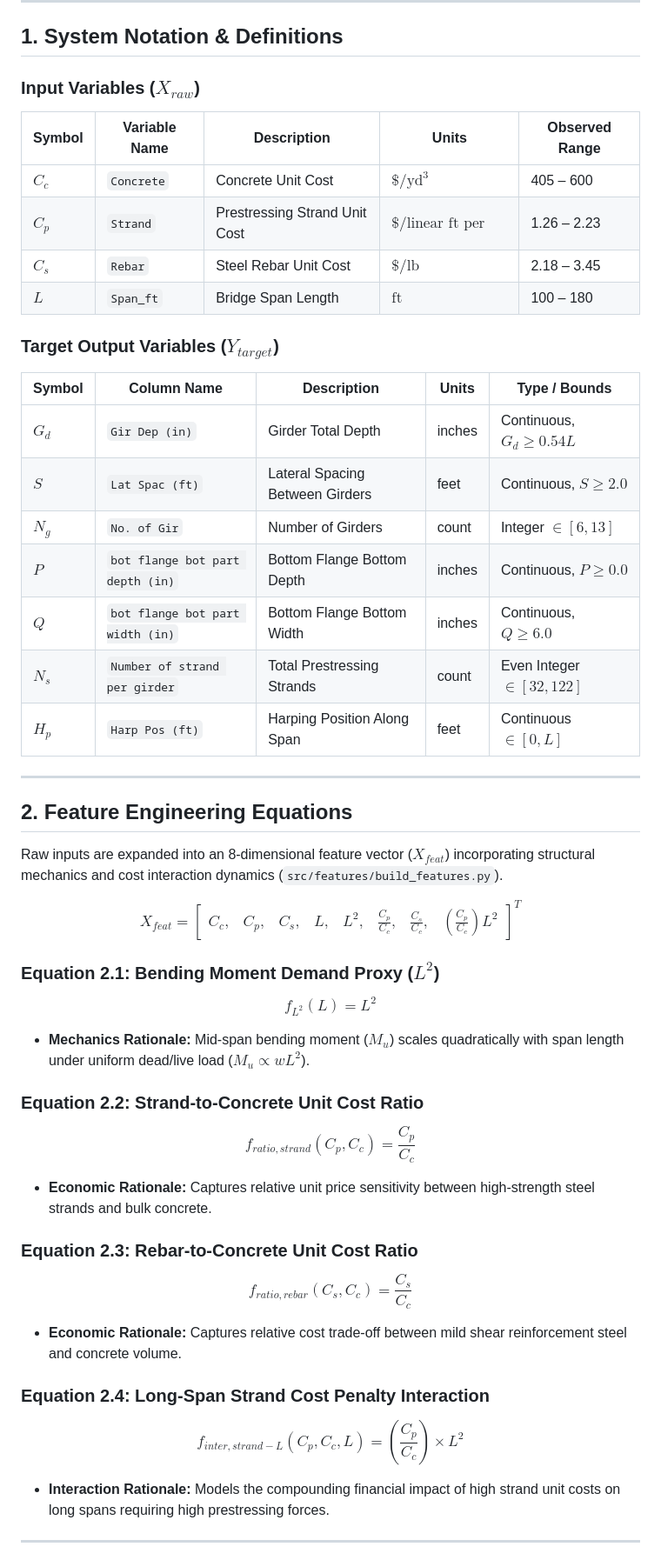
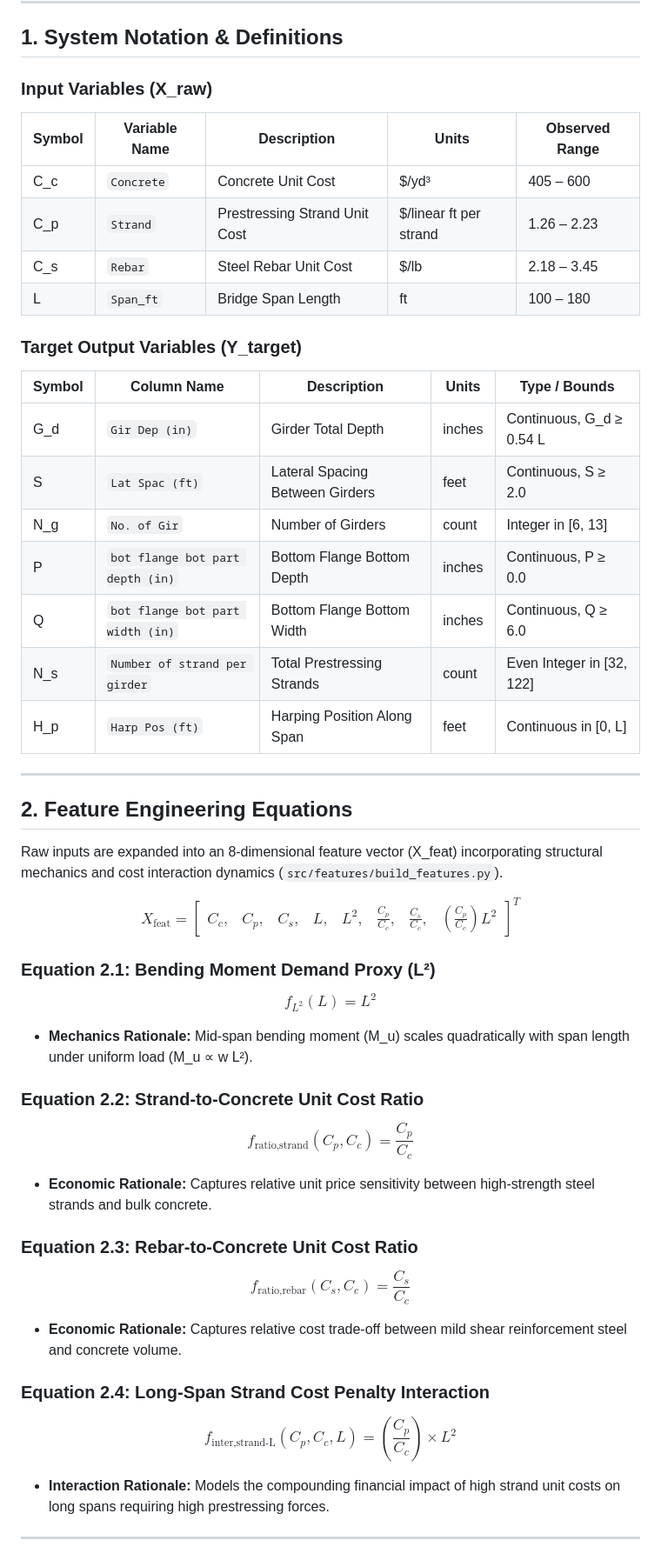
Before and after one commit to MD-Saadman-Fuad/Unified-ML-Optimization-Framework-for-Cost-Sensitive-Prestressed-Concrete-I-Girder-Design, a Markdown page: EQUATIONS.md, the part around one of its changes. Shown at 87% size. GitHub-like rendering.

```diff
--- a/EQUATIONS.md
+++ b/EQUATIONS.md
@@ -8,56 +8,56 @@
 
 ## 1. System Notation & Definitions
 
-### Input Variables ($X_{raw}$)
+### Input Variables (X_raw)
 | Symbol | Variable Name | Description | Units | Observed Range |
 |---|---|---|---|---|
-| $C_c$ | `Concrete` | Concrete Unit Cost | $\$ /\text{yd}^3$ | 405 – 600 |
-| $C_p$ | `Strand` | Prestressing Strand Unit Cost | $\$ /\text{linear ft per strand}$ | 1.26 – 2.23 |
-| $C_s$ | `Rebar` | Steel Rebar Unit Cost | $\$ /\text{lb}$ | 2.18 – 3.45 |
-| $L$ | `Span_ft` | Bridge Span Length | $\text{ft}$ | 100 – 180 |
+| C_c | `Concrete` | Concrete Unit Cost | $/yd³ | 405 – 600 |
+| C_p | `Strand` | Prestressing Strand Unit Cost | $/linear ft per strand | 1.26 – 2.23 |
+| C_s | `Rebar` | Steel Rebar Unit Cost | $/lb | 2.18 – 3.45 |
+| L | `Span_ft` | Bridge Span Length | ft | 100 – 180 |
 
-### Target Output Variables ($Y_{target}$)
+### Target Output Variables (Y_target)
 | Symbol | Column Name | Description | Units | Type / Bounds |
 |---|---|---|---|---|
-| $G_d$ | `Gir Dep (in)` | Girder Total Depth | inches | Continuous, $G_d \ge 0.54 L$ |
-| $S$ | `Lat Spac (ft)` | Lateral Spacing Between Girders | feet | Continuous, $S \ge 2.0$ |
-| $N_g$ | `No. of Gir` | Number of Girders | count | Integer $\in [6, 13]$ |
-| $P$ | `bot flange bot part depth (in)` | Bottom Flange Bottom Depth | inches | Continuous, $P \ge 0.0$ |
-| $Q$ | `bot flange bot part width (in)` | Bottom Flange Bottom Width | inches | Continuous, $Q \ge 6.0$ |
-| $N_s$ | `Number of strand per girder` | Total Prestressing Strands | count | Even Integer $\in [32, 122]$ |
-| $H_p$ | `Harp Pos (ft)` | Harping Position Along Span | feet | Continuous $\in [0, L]$ |
+| G_d | `Gir Dep (in)` | Girder Total Depth | inches | Continuous, G_d ≥ 0.54 L |
+| S | `Lat Spac (ft)` | Lateral Spacing Between Girders | feet | Continuous, S ≥ 2.0 |
+| N_g | `No. of Gir` | Number of Girders | count | Integer in [6, 13] |
+| P | `bot flange bot part depth (in)` | Bottom Flange Bottom Depth | inches | Continuous, P ≥ 0.0 |
+| Q | `bot flange bot part width (in)` | Bottom Flange Bottom Width | inches | Continuous, Q ≥ 6.0 |
+| N_s | `Number of strand per girder` | Total Prestressing Strands | count | Even Integer in [32, 122] |
+| H_p | `Harp Pos (ft)` | Harping Position Along Span | feet | Continuous in [0, L] |
 
 ---
 
 ## 2. Feature Engineering Equations
 
-Raw inputs are expanded into an 8-dimensional feature vector ($X_{feat}$) incorporating structural mechanics and cost interaction dynamics (`src/features/build_features.py`).
+Raw inputs are expanded into an 8-dimensional feature vector (X_feat) incorporating structural mechanics and cost interaction dynamics (`src/features/build_features.py`).
 
 $$
-X_{feat} = \begin{bmatrix} C_c, & C_p, & C_s, & L, & L^2, & \frac{C_p}{C_c}, & \frac{C_s}{C_c}, & \left(\frac{C_p}{C_c}\right) L^2 \end{bmatrix}^T
+X_{\text{feat}} = \begin{bmatrix} C_c, & C_p, & C_s, & L, & L^2, & \frac{C_p}{C_c}, & \frac{C_s}{C_c}, & \left(\frac{C_p}{C_c}\right) L^2 \end{bmatrix}^T
 $$
 
-### Equation 2.1: Bending Moment Demand Proxy ($L^2$)
+### Equation 2.1: Bending Moment Demand Proxy (L²)
 $$
 f_{L^2}(L) = L^2
 $$
-* **Mechanics Rationale:** Mid-span bending moment ($M_u$) scales quadratically with span length under uniform dead/live load ($M_u \propto w L^2$).
+* **Mechanics Rationale:** Mid-span bending moment (M_u) scales quadratically with span length under uniform load (M_u ∝ w L²).
 
 ### Equation 2.2: Strand-to-Concrete Unit Cost Ratio
 $$
-f_{ratio,strand}(C_p, C_c) = \frac{C_p}{C_c}
+f_{\text{ratio,strand}}(C_p, C_c) = \frac{C_p}{C_c}
 $$
 * **Economic Rationale:** Captures relative unit price sensitivity between high-strength steel strands and bulk concrete.
 
 ### Equation 2.3: Rebar-to-Concrete Unit Cost Ratio
 $$
-f_{ratio,rebar}(C_s, C_c) = \frac{C_s}{C_c}
+f_{\text{ratio,rebar}}(C_s, C_c) = \frac{C_s}{C_c}
 $$
 * **Economic Rationale:** Captures relative cost trade-off between mild shear reinforcement steel and concrete volume.
 
 ### Equation 2.4: Long-Span Strand Cost Penalty Interaction
 $$
-f_{inter,strand-L}(C_p, C_c, L) = \left( \frac{C_p}{C_c} \right) \times L^2
+f_{\text{inter,strand-L}}(C_p, C_c, L) = \left( \frac{C_p}{C_c} \right) \times L^2
 $$
 * **Interaction Rationale:** Models the compounding financial impact of high strand unit costs on long spans requiring high prestressing forces.
 
```
Also changed, not shown: other parts of EQUATIONS.md (+61 -47 lines).
